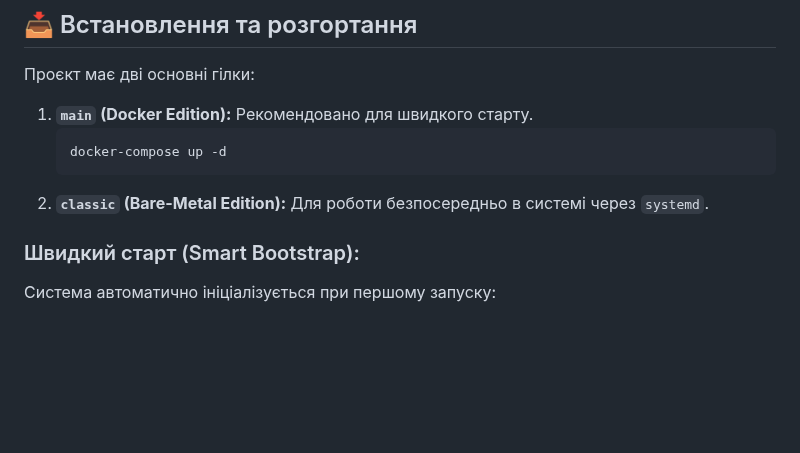
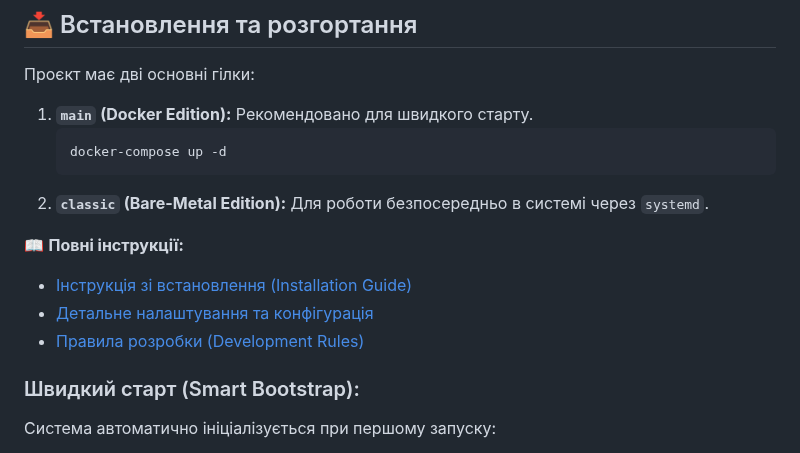
Before and after one commit to weby-homelab/flash-monitor-kyiv, a Markdown page: README.md, the part around the change. Drawn GitHub-style; blank space fills up the shorter version.

````diff
--- a/README.md
+++ b/README.md
@@ -151,6 +151,11 @@ flowchart TD
     ```
 2.  **`classic` (Bare-Metal Edition):** Для роботи безпосередньо в системі через `systemd`.
 
+📖 **Повні інструкції:**
+*   [Інструкція зі встановлення (Installation Guide)](INSTRUCTIONS_INSTALL.md)
+*   [Детальне налаштування та конфігурація](INSTRUCTIONS.md)
+*   [Правила розробки (Development Rules)](DEVELOPMENT.md)
+
 ### Швидкий старт (Smart Bootstrap):
 Система автоматично ініціалізується при першому запуску:
 1.  Генерує унікальні `SECRET_KEY` та `ADMIN_TOKEN`.
````
Also changed, not shown: README_ENG.md (+13 -0 lines).
